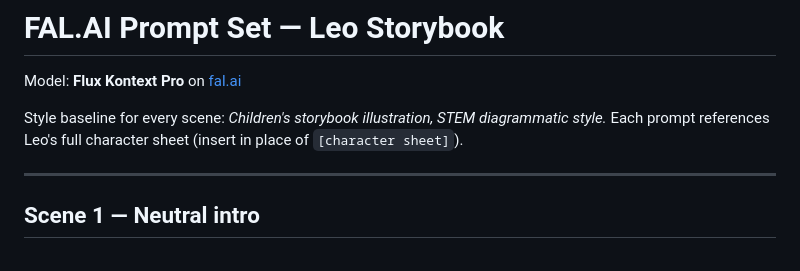
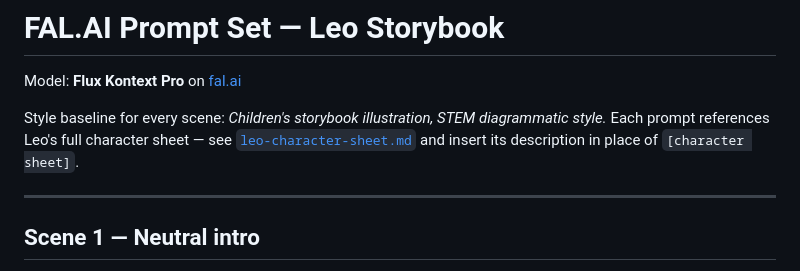
Before and after one commit to mimjones4/dashboard-catalog, a Markdown page: leo-storybook-fal-prompts.md, the part around the change. Rendered like a GitHub page.

Commit message:
Add Leo character sheet and link it from the prompt set
Co-Authored-By: Claude Fable 5 <noreply@anthropic.com>
Claude-Session: https://claude.ai/code/session_01UcozCt2smsWKCeLc47hKkn

```diff
--- a/leo-storybook-fal-prompts.md
+++ b/leo-storybook-fal-prompts.md
@@ -2,7 +2,7 @@
 
 Model: **Flux Kontext Pro** on [fal.ai](https://fal.ai)
 
-Style baseline for every scene: *Children's storybook illustration, STEM diagrammatic style.* Each prompt references Leo's full character sheet (insert in place of `[character sheet]`).
+Style baseline for every scene: *Children's storybook illustration, STEM diagrammatic style.* Each prompt references Leo's full character sheet — see [`leo-character-sheet.md`](leo-character-sheet.md) and insert its description in place of `[character sheet]`.
 
 ---
 
```
Also changed, not shown: leo-character-sheet.md (added, +19 -0 lines).
